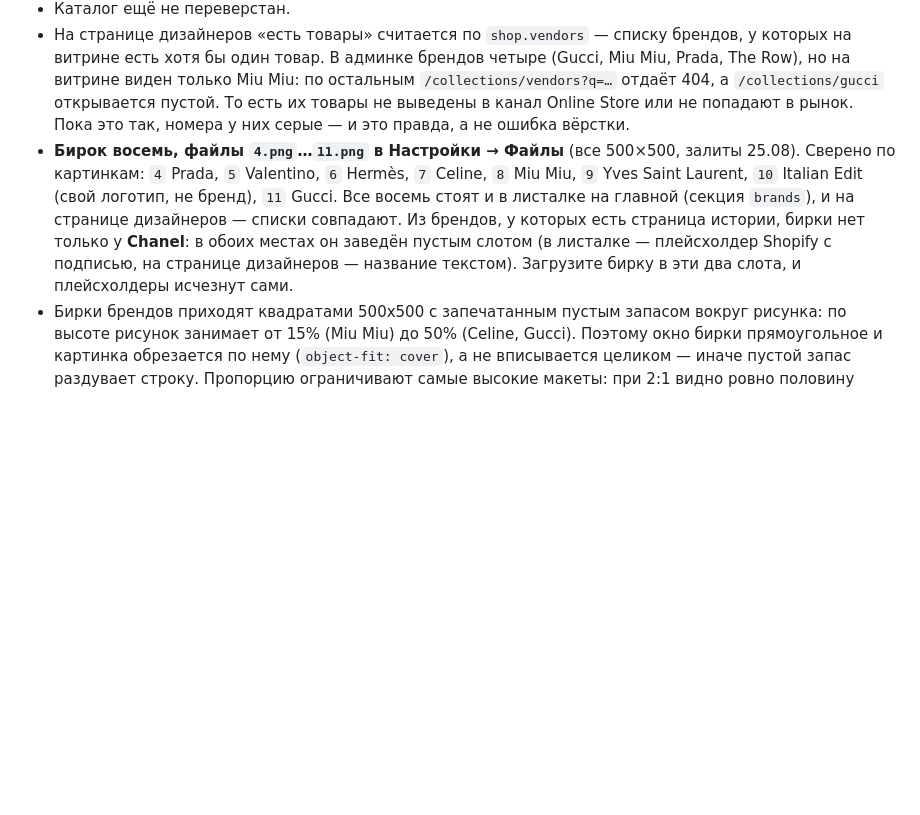
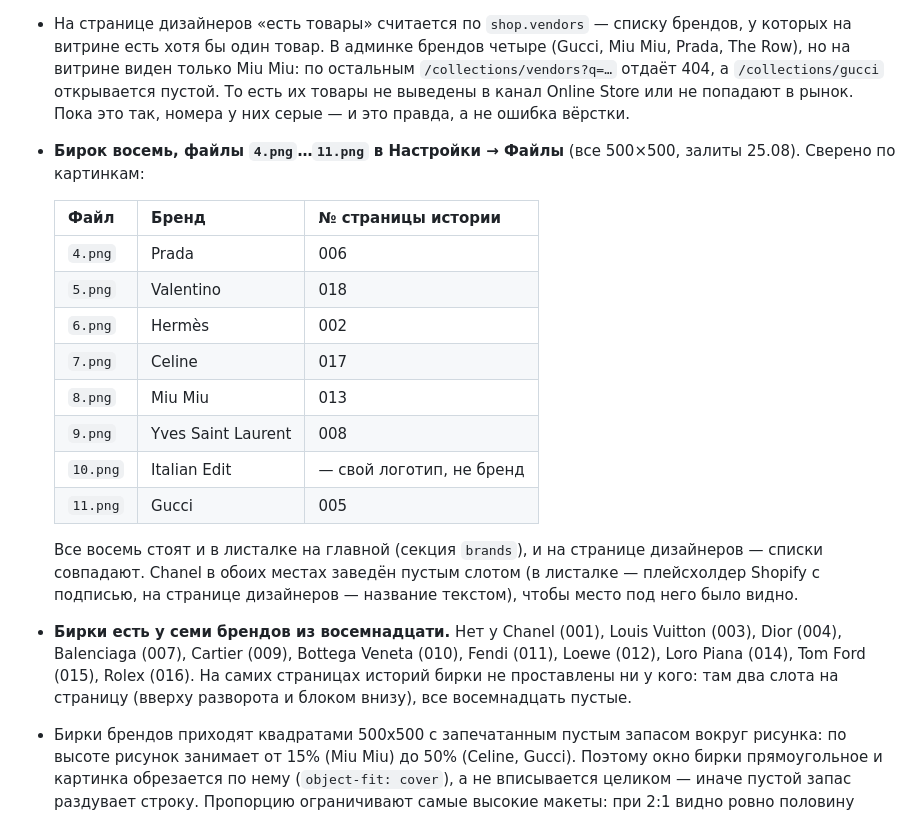
Before and after one commit to Satilayzer/ItalianEdit, a Markdown page: theme/README.md, the part around the change. Drawn GitHub-style; blank space fills up the shorter version.

Commit message:
Бирки: сверка по номерам страниц, поправка в счёте
В прошлой записи было сказано, что из брендов со страницами истории бирки
нет только у Chanel. Это неверно: сравнивалось с восемью строками страницы
дизайнеров, а не со всеми восемнадцатью страницами. Бирки есть у семи,
нет у одиннадцати — список приведён.

Co-Authored-By: Claude Opus 5 <noreply@anthropic.com>

```diff
--- a/theme/README.md
+++ b/theme/README.md
@@ -188,14 +188,29 @@ https://italian-edit.com/cdn/shop/t/18/assets/ie-design.css?v=<любое>
   в канал Online Store или не попадают в рынок. Пока это так, номера у них
   серые — и это правда, а не ошибка вёрстки.
 - **Бирок восемь, файлы `4.png`…`11.png` в Настройки → Файлы** (все 500×500,
-  залиты 25.08). Сверено по картинкам: `4` Prada, `5` Valentino, `6` Hermès,
-  `7` Celine, `8` Miu Miu, `9` Yves Saint Laurent, `10` Italian Edit (свой
-  логотип, не бренд), `11` Gucci. Все восемь стоят и в листалке на главной
-  (секция `brands`), и на странице дизайнеров — списки совпадают.
-  Из брендов, у которых есть страница истории, бирки нет только у **Chanel**:
-  в обоих местах он заведён пустым слотом (в листалке — плейсхолдер Shopify
-  с подписью, на странице дизайнеров — название текстом). Загрузите бирку
-  в эти два слота, и плейсхолдеры исчезнут сами.
+  залиты 25.08). Сверено по картинкам:
+
+  | Файл | Бренд | № страницы истории |
+  |---|---|---|
+  | `4.png` | Prada | 006 |
+  | `5.png` | Valentino | 018 |
+  | `6.png` | Hermès | 002 |
+  | `7.png` | Celine | 017 |
+  | `8.png` | Miu Miu | 013 |
+  | `9.png` | Yves Saint Laurent | 008 |
+  | `10.png` | Italian Edit | — свой логотип, не бренд |
+  | `11.png` | Gucci | 005 |
+
+  Все восемь стоят и в листалке на главной (секция `brands`), и на странице
+  дизайнеров — списки совпадают. Chanel в обоих местах заведён пустым слотом
+  (в листалке — плейсхолдер Shopify с подписью, на странице дизайнеров —
+  название текстом), чтобы место под него было видно.
+- **Бирки есть у семи брендов из восемнадцати.** Нет у Chanel (001),
+  Louis Vuitton (003), Dior (004), Balenciaga (007), Cartier (009),
+  Bottega Veneta (010), Fendi (011), Loewe (012), Loro Piana (014),
+  Tom Ford (015), Rolex (016). На самих страницах историй бирки не
+  проставлены ни у кого: там два слота на страницу (вверху разворота
+  и блоком внизу), все восемнадцать пустые.
 - Бирки брендов приходят квадратами 500x500 с запечатанным пустым запасом
   вокруг рисунка: по высоте рисунок занимает от 15% (Miu Miu) до 50%
   (Celine, Gucci). Поэтому окно бирки прямоугольное и картинка обрезается
```
